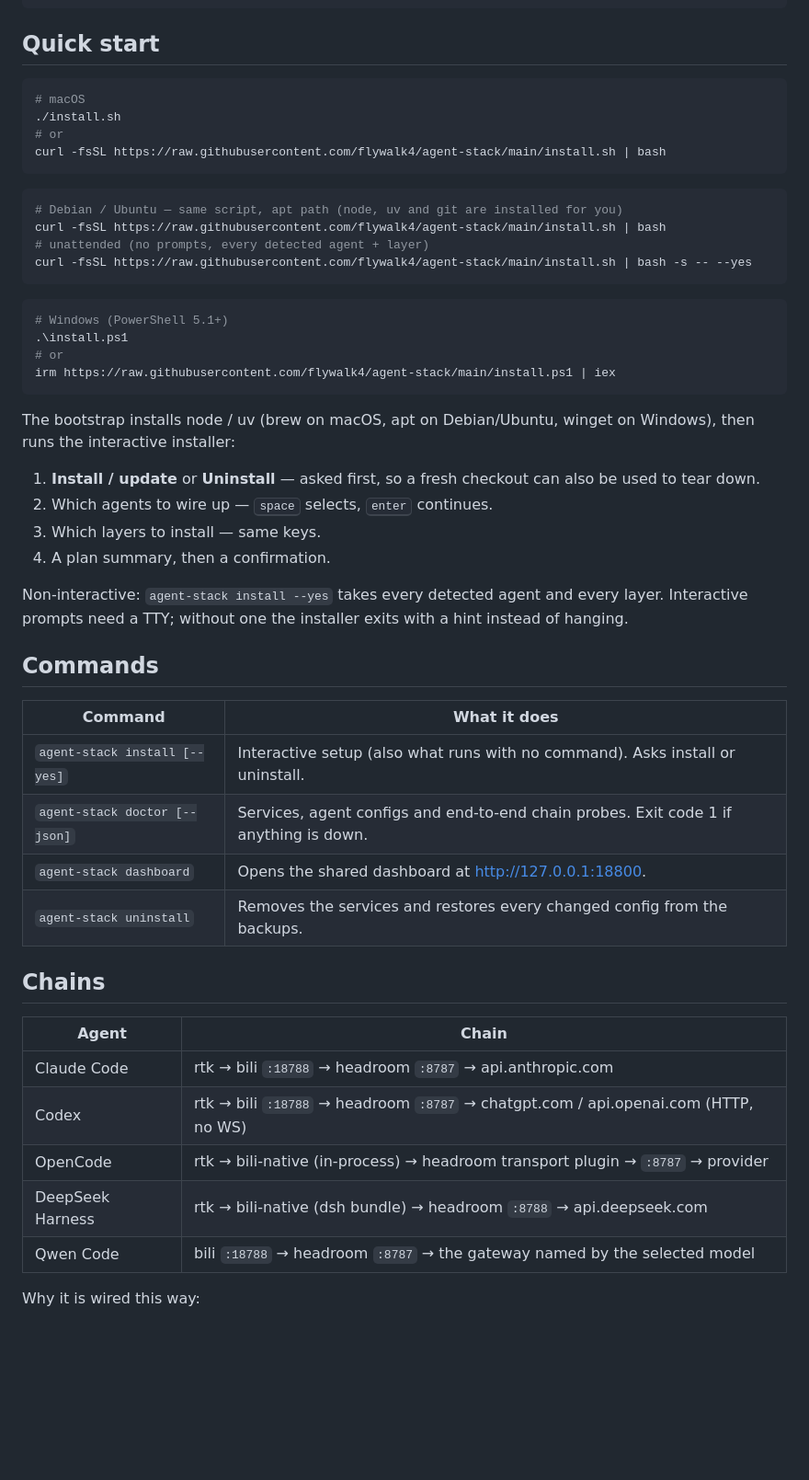
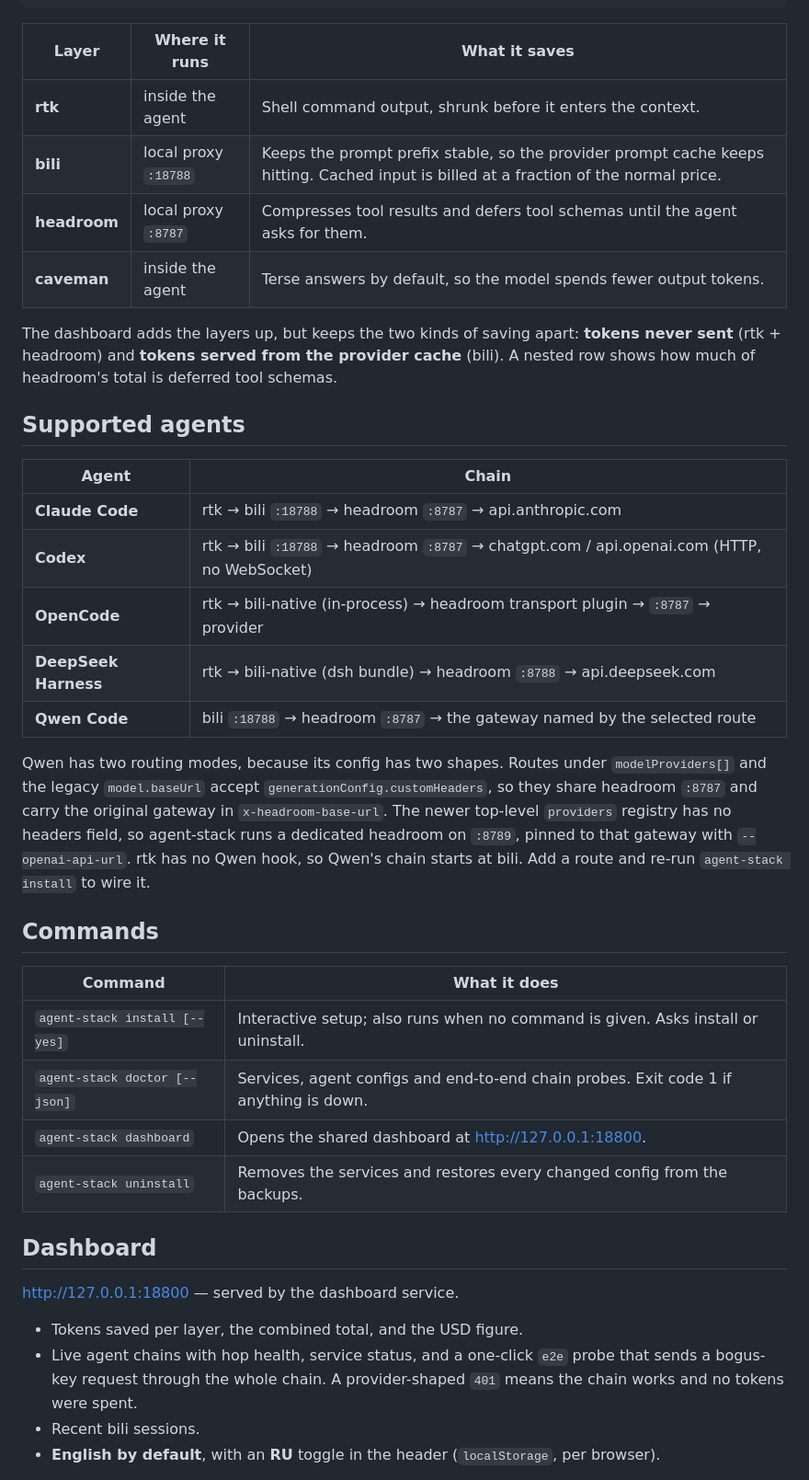
Before and after one commit to flywalk4/agent-stack, a Markdown page: README.md, the part around one of its changes. Shown at 92% size. Rendered like a GitHub page; blank space fills up the shorter version.

````diff
--- a/README.md
+++ b/README.md
@@ -16,58 +68,52 @@ agent  →  rtk  →  bili  →  headroom  →  provider
           └─ shrinks shell output inside the agent (hooks / rules / skills)
 ```
 
-## Quick start
+| Layer | Where it runs | What it saves |
+|---|---|---|
+| **rtk** | inside the agent | Shell command output, shrunk before it enters the context. |
+| **bili** | local proxy `:18788` | Keeps the prompt prefix stable, so the provider prompt cache keeps hitting. Cached input is billed at a fraction of the normal price. |
+| **headroom** | local proxy `:8787` | Compresses tool results and defers tool schemas until the agent asks for them. |
+| **caveman** | inside the agent | Terse answers by default, so the model spends fewer output tokens. |
 
-```bash
-# macOS
-./install.sh
-# or
-curl -fsSL https://raw.githubusercontent.com/flywalk4/agent-stack/main/install.sh | bash
-```
+The dashboard adds the layers up, but keeps the two kinds of saving apart:
+**tokens never sent** (rtk + headroom) and **tokens served from the provider cache**
+(bili). A nested row shows how much of headroom's total is deferred tool schemas.
 
-```bash
-# Debian / Ubuntu — same script, apt path (node, uv and git are installed for you)
-curl -fsSL https://raw.githubusercontent.com/flywalk4/agent-stack/main/install.sh | bash
-# unattended (no prompts, every detected agent + layer)
-curl -fsSL https://raw.githubusercontent.com/flywalk4/agent-stack/main/install.sh | bash -s -- --yes
-```
+## Supported agents
 
-```powershell
-# Windows (PowerShell 5.1+)
-.\install.ps1
-# or
-irm https://raw.githubusercontent.com/flywalk4/agent-stack/main/install.ps1 | iex
-```
+| Agent | Chain |
+|---|---|
+| **Claude Code** | rtk → bili `:18788` → headroom `:8787` → api.anthropic.com |
+| **Codex** | rtk → bili `:18788` → headroom `:8787` → chatgpt.com / api.openai.com (HTTP, no WebSocket) |
+| **OpenCode** | rtk → bili-native (in-process) → headroom transport plugin → `:8787` → provider |
+| **DeepSeek Harness** | rtk → bili-native (dsh bundle) → headroom `:8788` → api.deepseek.com |
+| **Qwen Code** | bili `:18788` → headroom `:8787` → the gateway named by the selected route |
 
-The bootstrap installs node / uv (brew on macOS, apt on Debian/Ubuntu, winget on Windows),
-then runs the interactive installer:
-
-1. **Install / update** or **Uninstall** — asked first, so a fresh checkout can also be used to tear down.
-2. Which agents to wire up — <kbd>space</kbd> selects, <kbd>enter</kbd> continues.
-3. Which layers to install — same keys.
-4. A plan summary, then a confirmation.
-
-Non-interactive: `agent-stack install --yes` takes every detected agent and every layer.
-Interactive prompts need a TTY; without one the installer exits with a hint instead of hanging.
+Qwen has two routing modes, because its config has two shapes. Routes under
+`modelProviders[]` and the legacy `model.baseUrl` accept
+`generationConfig.customHeaders`, so they share headroom `:8787` and carry the original
+gateway in `x-headroom-base-url`. The newer top-level `providers` registry has no
+headers field, so agent-stack runs a dedicated headroom on `:8789`, pinned to that
+gateway with `--openai-api-url`. rtk has no Qwen hook, so Qwen's chain starts at bili.
+Add a route and re-run `agent-stack install` to wire it.
 
 ## Commands
 
 | Command | What it does |
 |---|---|
-| `agent-stack install [--yes]` | Interactive setup (also what runs with no command). Asks install or uninstall. |
+| `agent-stack install [--yes]` | Interactive setup; also runs when no command is given. Asks install or uninstall. |
 | `agent-stack doctor [--json]` | Services, agent configs and end-to-end chain probes. Exit code 1 if anything is down. |
 | `agent-stack dashboard` | Opens the shared dashboard at <http://127.0.0.1:18800>. |
 | `agent-stack uninstall` | Removes the services and restores every changed config from the backups. |
 
-## Chains
+## Dashboard
 
-| Agent | Chain |
-|---|---|
-| Claude Code | rtk → bili `:18788` → headroom `:8787` → api.anthropic.com |
-| Codex | rtk → bili `:18788` → headroom `:8787` → chatgpt.com / api.openai.com (HTTP, no WS) |
-| OpenCode | rtk → bili-native (in-process) → headroom transport plugin → `:8787` → provider |
-| DeepSeek Harness | rtk → bili-native (dsh bundle) → headroom `:8788` → api.deepseek.com |
-| Qwen Code | bili `:18788` → headroom `:8787` → the gateway named by the selected model |
+<http://127.0.0.1:18800> — served by the dashboard service.
 
-Why it is wired this way:
+- Tokens saved per layer, the combined total, and the USD figure.
+- Live agent chains with hop health, service status, and a one-click `e2e` probe that
+  sends a bogus-key request through the whole chain. A provider-shaped `401` means the
+  chain works and no tokens were spent.
+- Recent bili sessions.
+- **English by default**, with an **RU** toggle in the header (`localStorage`, per browser).
 
````
Also changed, not shown: other parts of README.md (+145 -107 lines), docs/dashboard.png (added).
